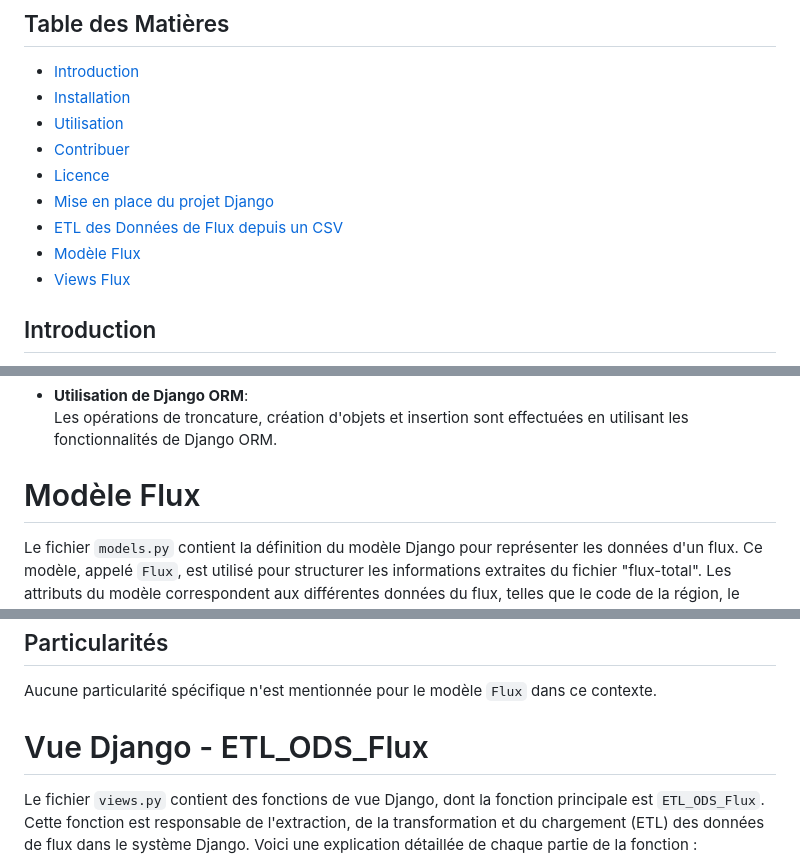
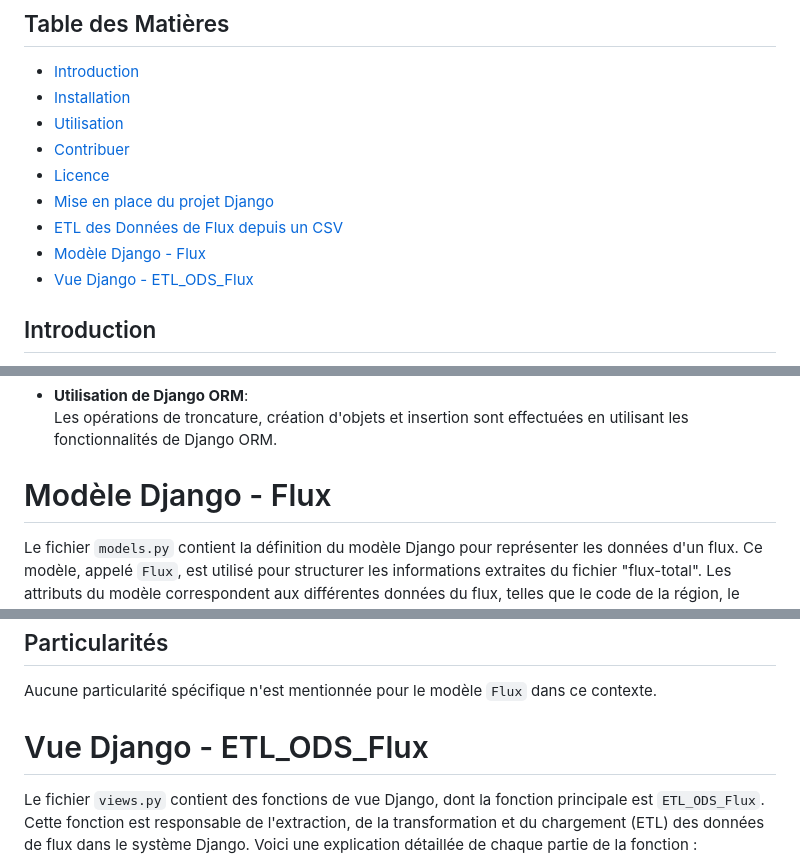
Before and after one commit to Jerome-Reviron/Pharma_post, a Markdown page: README.md, 3 parts joined by grey strips. Rendered like a GitHub page.

```diff
--- a/README.md
+++ b/README.md
@@ -8,8 +8,8 @@
 - [Licence](#licence)
 - [Mise en place du projet Django](#projet_django)
 - [ETL des Données de Flux depuis un CSV](#ETL_ODS_Flux.py)
-- [Modèle Flux](#models_Flux.py)
-- [Views Flux](#views_Flux.py)
+- [Modèle Django - Flux](#models_Flux.py)
+- [Vue Django - ETL_ODS_Flux](#views_ETL_ODS_Flux.py)
 
 ## Introduction <a name="introduction"></a>
 Ce répertoire est conçu durant ma formation POEI Développeur Applicatif Python, afin d'intégrer l'entreprise Pharma Pilot à Cournond'Auvergne.<br>
@@ -123,7 +123,7 @@ Le script utilise Pandas pour lire un fichier CSV contenant des données sur les
 - **Utilisation de Django ORM**:<br>
   Les opérations de troncature, création d'objets et insertion sont effectuées en utilisant les fonctionnalités de Django ORM.
 
-# Modèle Flux <a name="models_Flux"></a>
+# Modèle Django - Flux <a name="models_Flux"></a>
 
 Le fichier `models.py` contient la définition du modèle Django pour représenter les données d'un flux. Ce modèle, appelé `Flux`, est utilisé pour structurer les informations extraites du fichier "flux-total". Les attributs du modèle correspondent aux différentes données du flux, telles que le code de la région, le libellé de la région, le code du département, le libellé du département, la date de fin de la semaine, le type de vaccin, le nombre d'unités de consommation directe du vaccin et le nombre total de doses du vaccin.
 
@@ -145,7 +145,7 @@ Le modèle `Flux` est utilisé dans l'application Django pour structurer les don
 
 Aucune particularité spécifique n'est mentionnée pour le modèle `Flux` dans ce contexte.
 
-# Vue Django - ETL_ODS_Flux
+# Vue Django - ETL_ODS_Flux <a name="views_ETL_ODS_Flux"></a>
 
 Le fichier `views.py` contient des fonctions de vue Django, dont la fonction principale est `ETL_ODS_Flux`. Cette fonction est responsable de l'extraction, de la transformation et du chargement (ETL) des données de flux dans le système Django. Voici une explication détaillée de chaque partie de la fonction :
 
```
